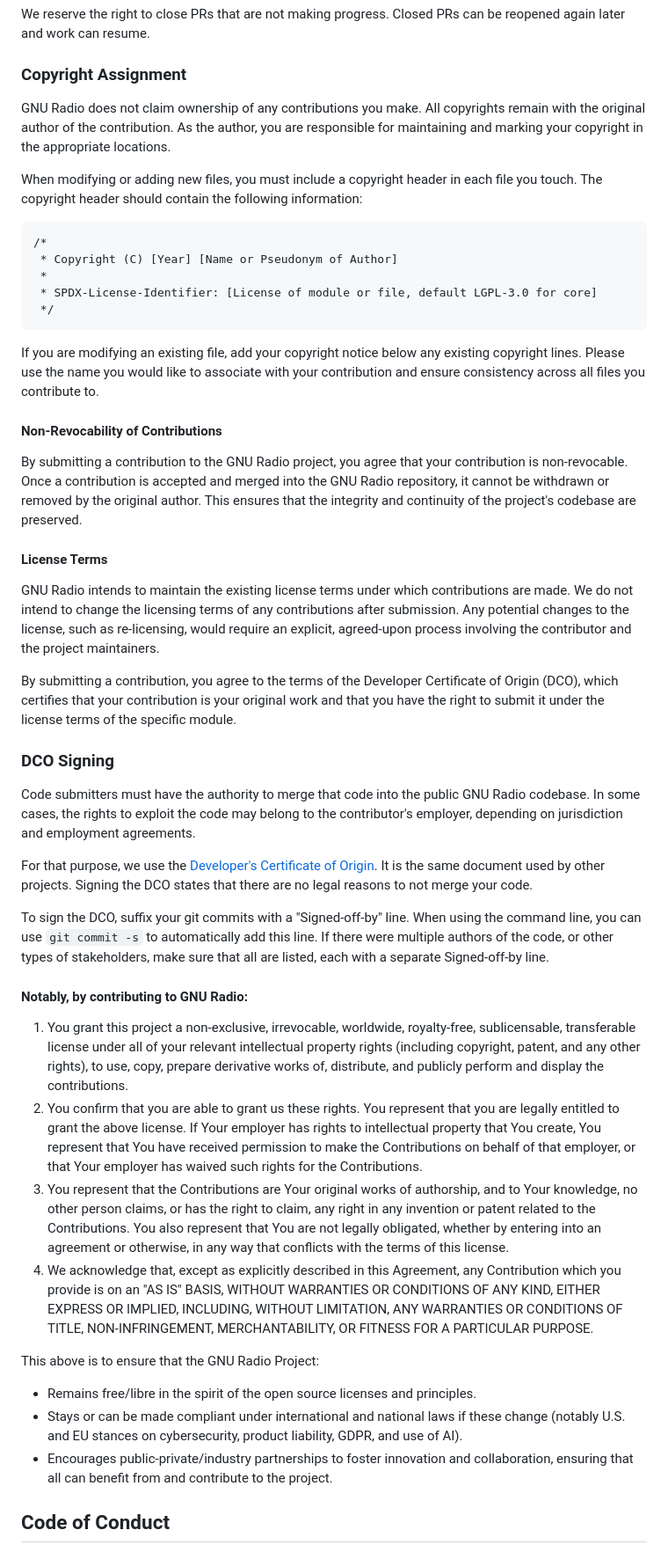
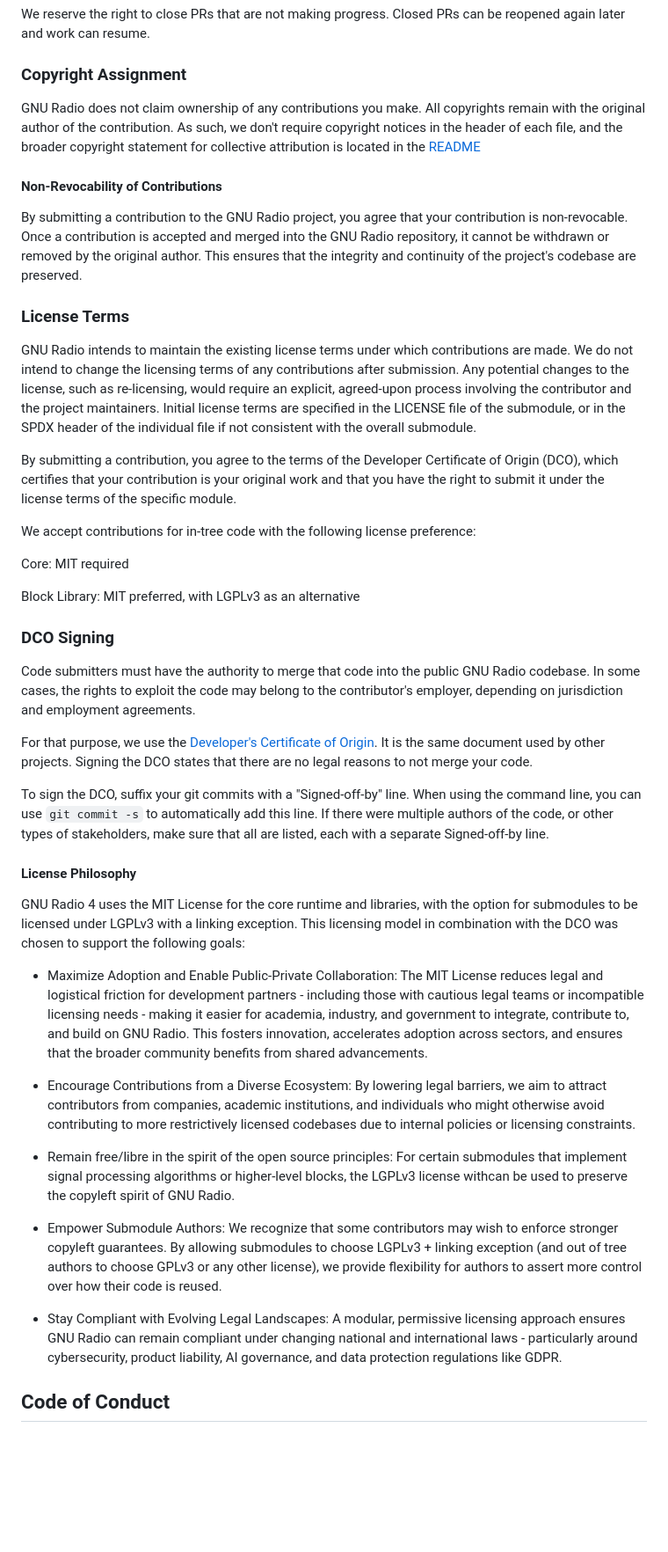
Before and after one commit to fair-acc/gnuradio4, a Markdown page: CONTRIBUTING.md, the part around the change. Shown at 88% size. Drawn GitHub-style; blank space fills up the shorter version.

Commit message:
Update CONTRIBUTING.md
Signed-off-by: Josh Morman <jmorman@gnuradio.org>

````diff
--- a/CONTRIBUTING.md
+++ b/CONTRIBUTING.md
@@ -39,29 +39,24 @@ We reserve the right to close PRs that are not making progress. Closed PRs can b
 
 ### Copyright Assignment
 
-GNU Radio does not claim ownership of any contributions you make. All copyrights remain with the original author of the contribution. As the author, you are responsible for maintaining and marking your copyright in the appropriate locations.
+GNU Radio does not claim ownership of any contributions you make. All copyrights remain with the original author of the contribution. As such, we don't require copyright notices in the header of each file, and the broader copyright statement for collective attribution is located in the [README](README.md)
 
-When modifying or adding new files, you must include a copyright header in each file you touch. The copyright header should contain the following information:
-
-```
-/*
- * Copyright (C) [Year] [Name or Pseudonym of Author]
- *
- * SPDX-License-Identifier: [License of module or file, default LGPL-3.0 for core]
- */
-```
-
-If you are modifying an existing file, add your copyright notice below any existing copyright lines. Please use the name you would like to associate with your contribution and ensure consistency across all files you contribute to.
 
 #### Non-Revocability of Contributions
 
 By submitting a contribution to the GNU Radio project, you agree that your contribution is non-revocable. Once a contribution is accepted and merged into the GNU Radio repository, it cannot be withdrawn or removed by the original author. This ensures that the integrity and continuity of the project's codebase are preserved.
 
-#### License Terms
+### License Terms
 
-GNU Radio intends to maintain the existing license terms under which contributions are made. We do not intend to change the licensing terms of any contributions after submission. Any potential changes to the license, such as re-licensing, would require an explicit, agreed-upon process involving the contributor and the project maintainers.
+GNU Radio intends to maintain the existing license terms under which contributions are made. We do not intend to change the licensing terms of any contributions after submission. Any potential changes to the license, such as re-licensing, would require an explicit, agreed-upon process involving the contributor and the project maintainers.  Initial license terms are specified in the LICENSE file of the submodule, or in the SPDX header of the individual file if not consistent with the overall submodule.
 
 By submitting a contribution, you agree to the terms of the Developer Certificate of Origin (DCO), which certifies that your contribution is your original work and that you have the right to submit it under the license terms of the specific module.
+
+We accept contributions for in-tree code with the following license preference:
+
+Core: MIT required
+
+Block Library: MIT preferred, with LGPLv3 as an alternative
 
 ### DCO Signing
 
@@ -77,31 +72,20 @@ To sign the DCO, suffix your git commits with a "Signed-off-by" line. When using
 you can use `git commit -s` to automatically add this line. If there were multiple authors of the code, or other types
 of stakeholders, make sure that all are listed, each with a separate Signed-off-by line.
 
-#### Notably, by contributing to GNU Radio:
+#### License Philosophy
 
-1. You grant this project a non-exclusive, irrevocable, worldwide, royalty-free, sublicensable, transferable license
-   under all of your relevant intellectual property rights (including copyright, patent, and any other rights), to use,
-   copy, prepare derivative works of, distribute, and publicly perform and display the contributions.
-2. You confirm that you are able to grant us these rights. You represent that you are legally entitled to grant the
-   above license. If Your employer has rights to intellectual property that You create, You represent that You have
-   received permission to make the Contributions on behalf of that employer, or that Your employer has waived such
-   rights for the Contributions.
-3. You represent that the Contributions are Your original works of authorship, and to Your knowledge, no other person
-   claims, or has the right to claim, any right in any invention or patent related to the Contributions.
-   You also represent that You are not legally obligated, whether by entering into an agreement or otherwise, in any way
-   that conflicts with the terms of this license.
-4. We acknowledge that, except as explicitly described in this Agreement, any Contribution which you provide is on an
-   "AS IS" BASIS, WITHOUT WARRANTIES OR CONDITIONS OF ANY KIND, EITHER EXPRESS OR IMPLIED, INCLUDING, WITHOUT
-   LIMITATION,
-   ANY WARRANTIES OR CONDITIONS OF TITLE, NON-INFRINGEMENT, MERCHANTABILITY, OR FITNESS FOR A PARTICULAR PURPOSE.
+GNU Radio 4 uses the MIT License for the core runtime and libraries, with the option for submodules to be licensed under LGPLv3 with a linking exception. This licensing model in combination with the DCO was chosen to support the following goals:
 
-This above is to ensure that the GNU Radio Project:
+- Maximize Adoption and Enable Public-Private Collaboration: The MIT License reduces legal and logistical friction for development partners - including those with cautious legal teams or incompatible licensing needs - making it easier for academia, industry, and government to integrate, contribute to, and build on GNU Radio. This fosters innovation, accelerates adoption across sectors, and ensures that the broader community benefits from shared advancements.
 
-* Remains free/libre in the spirit of the open source licenses and principles.
-* Stays or can be made compliant under international and national laws if these change (notably U.S. and EU stances on
-  cybersecurity, product liability, GDPR, and use of AI).
-* Encourages public-private/industry partnerships to foster innovation and collaboration, ensuring that all can benefit
-  from and contribute to the project.
+- Encourage Contributions from a Diverse Ecosystem: By lowering legal barriers, we aim to attract contributors from companies, academic institutions, and individuals who might otherwise avoid contributing to more restrictively licensed codebases due to internal policies or licensing constraints.
+
+- Remain free/libre in the spirit of the open source principles: For certain submodules that implement signal processing algorithms or higher-level blocks, the LGPLv3 license withcan be used to preserve the copyleft spirit of GNU Radio.
+
+- Empower Submodule Authors: We recognize that some contributors may wish to enforce stronger copyleft guarantees. By allowing submodules to choose LGPLv3 + linking exception (and out of tree authors to choose GPLv3 or any other license), we provide flexibility for authors to assert more control over how their code is reused.
+
+- Stay Compliant with Evolving Legal Landscapes: A modular, permissive licensing approach ensures GNU Radio can remain compliant under changing national and international laws - particularly around cybersecurity, product liability, AI governance, and data protection regulations like GDPR.
+
 
 ## Code of Conduct
 
````
